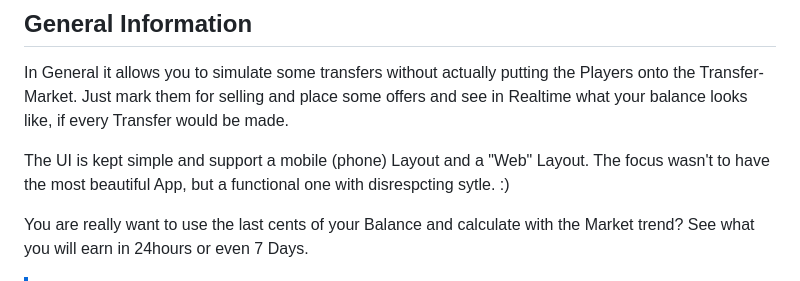
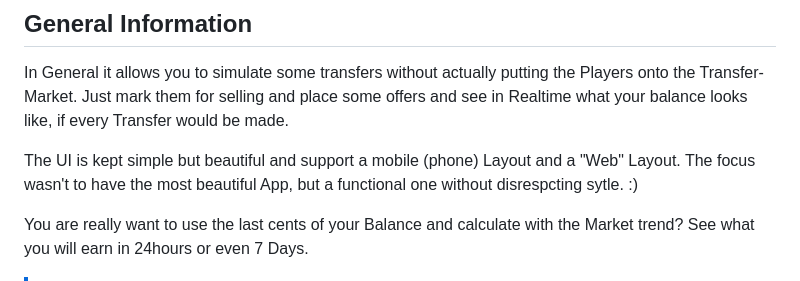
Before and after one commit to nboder/kickbase-manager, a Markdown page: README.md, the part around the change. GitHub-like rendering.

```diff
--- a/README.md
+++ b/README.md
@@ -8,7 +8,7 @@ Thanks to the guys from te [Kickbase API v4 Documentation](https://github.com/ke
 
 In General it allows you to simulate some transfers without actually putting the Players onto the Transfer-Market. Just mark them for selling and place some offers and see in Realtime what your balance looks like, if every Transfer would be made.
 
-The UI is kept simple and support a mobile (phone) Layout and a "Web" Layout. The focus wasn't to have the most beautiful App, but a functional one with disrespcting sytle. :)
+The UI is kept simple but beautiful and support a mobile (phone) Layout and a "Web" Layout. The focus wasn't to have the most beautiful App, but a functional one without disrespcting sytle. :)
 
 You are really want to use the last cents of your Balance and calculate with the Market trend? See what you will earn in 24hours or even 7 Days.
 
```
